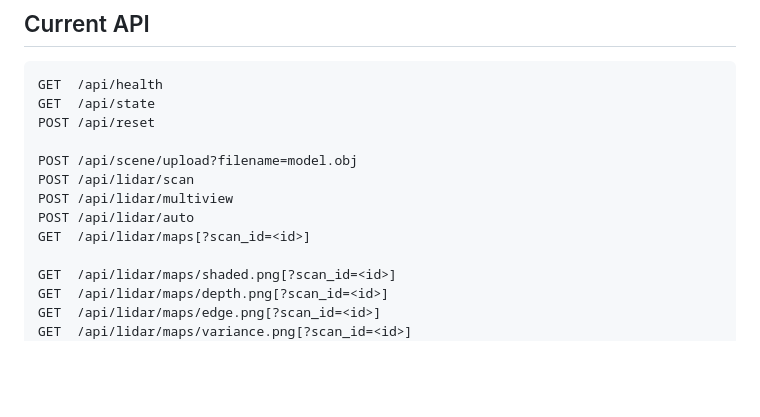
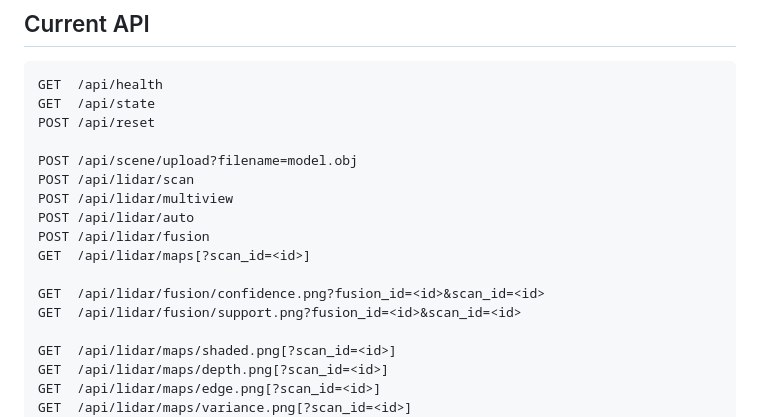
Before and after one commit to steveonw/3d-line-art, a Markdown page: README.md, the part around one of its changes. Rendered like a GitHub page; blank space fills up the shorter version.

```diff
--- a/README.md
+++ b/README.md
@@ -703,7 +737,11 @@ POST /api/scene/upload?filename=model.obj
 POST /api/lidar/scan
 POST /api/lidar/multiview
 POST /api/lidar/auto
+POST /api/lidar/fusion
 GET  /api/lidar/maps[?scan_id=<id>]
+
+GET  /api/lidar/fusion/confidence.png?fusion_id=<id>&scan_id=<id>
+GET  /api/lidar/fusion/support.png?fusion_id=<id>&scan_id=<id>
 
 GET  /api/lidar/maps/shaded.png[?scan_id=<id>]
 GET  /api/lidar/maps/depth.png[?scan_id=<id>]
```
Also changed, not shown: other parts of README.md (+34 -0 lines).
